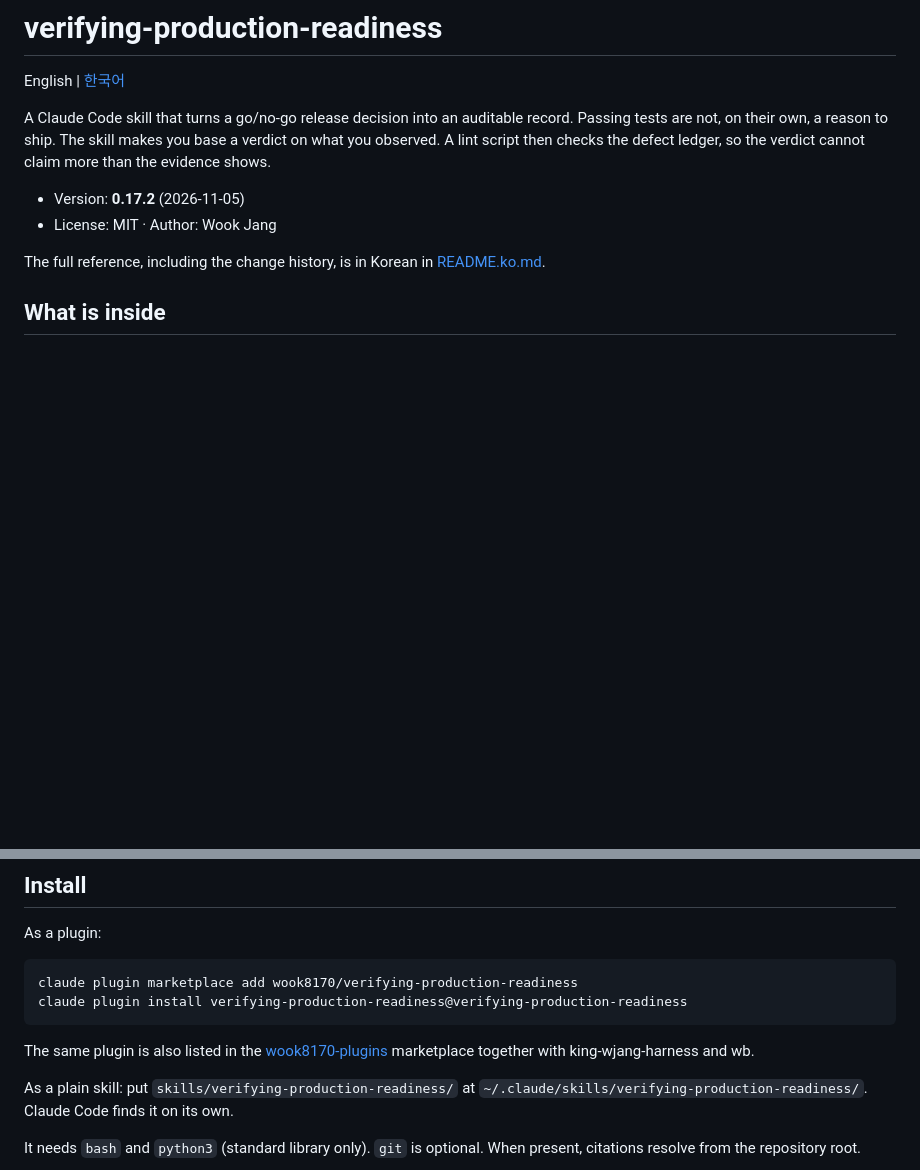
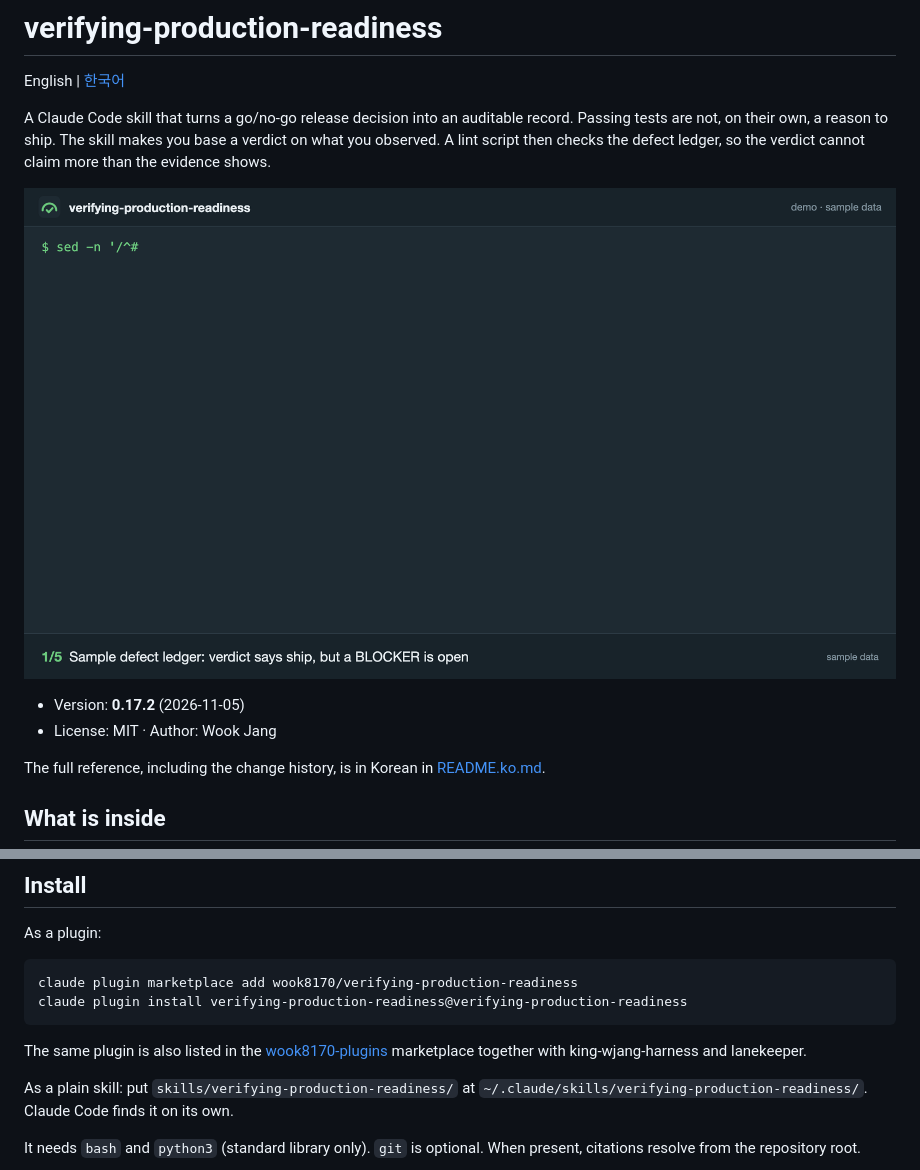
Before and after one commit to wook8170/verifying-production-readiness, a Markdown page: README.md, 2 parts joined by grey strips. Drawn GitHub-style; pictures changed too: docs/demo.gif (added); blank space fills up the shorter version.

````diff
--- a/README.md
+++ b/README.md
@@ -3,6 +3,8 @@
 English | [한국어](README.ko.md)
 
 A Claude Code skill that turns a go/no-go release decision into an auditable record. Passing tests are not, on their own, a reason to ship. The skill makes you base a verdict on what you observed. A lint script then checks the defect ledger, so the verdict cannot claim more than the evidence shows.
+
+![verifying-production-readiness demo: ledger-lint rejects a ship verdict while a BLOCKER is open, passes after the verdict becomes no-go, and vpr render produces the HTML report (sample data)](docs/demo.gif)
 
 - Version: **0.17.2** (2026-11-05)
 - License: MIT · Author: Wook Jang
@@ -38,7 +40,7 @@ claude plugin marketplace add wook8170/verifying-production-readiness
 claude plugin install verifying-production-readiness@verifying-production-readiness
 ```
 
-The same plugin is also listed in the [wook8170-plugins](https://github.com/wook8170/claude-plugins) marketplace together with king-wjang-harness and wb.
+The same plugin is also listed in the [wook8170-plugins](https://github.com/wook8170/claude-plugins) marketplace together with king-wjang-harness and lanekeeper.
 
 As a plain skill: put `skills/verifying-production-readiness/` at `~/.claude/skills/verifying-production-readiness/`. Claude Code finds it on its own.
 
````
Also changed, not shown: README.ko.md (+2 -0 lines).
